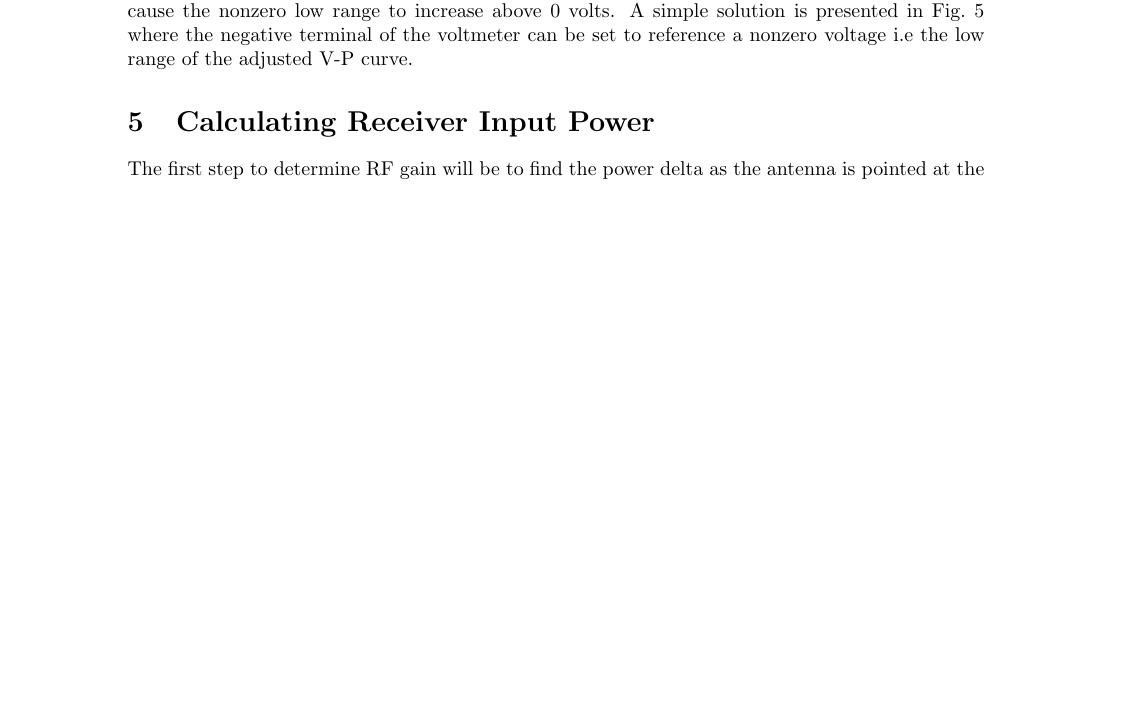
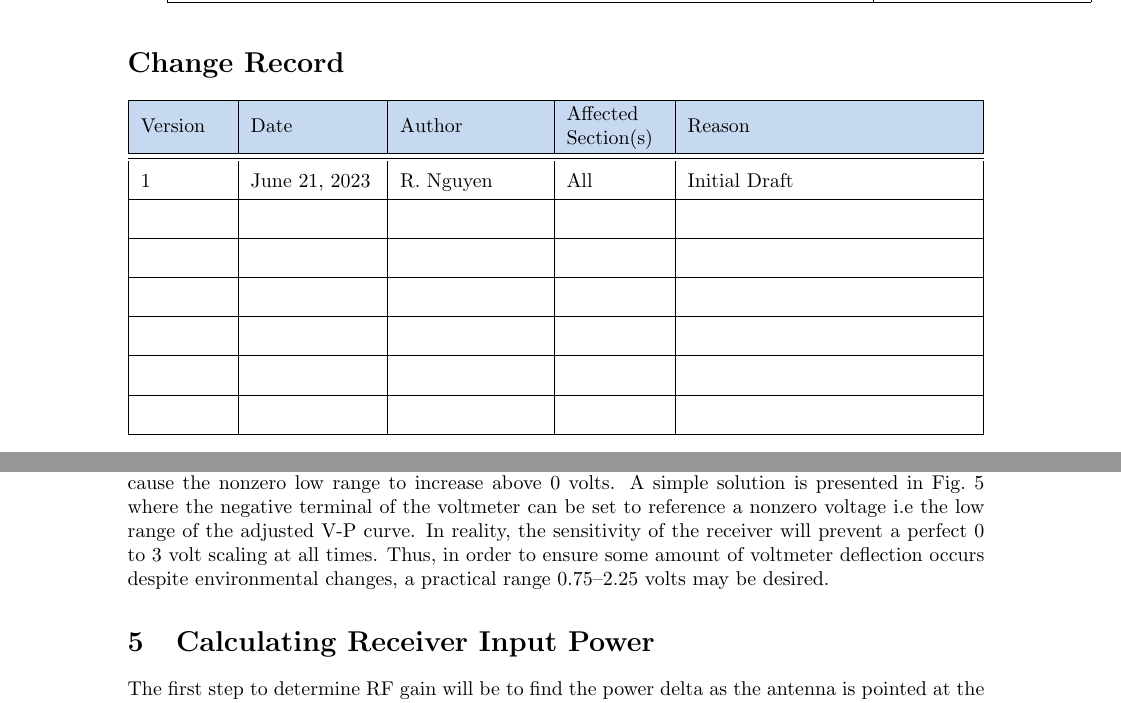
Before and after one commit to RomiFC/Solar-Telescope-Redesign, a LaTeX document (Report/002.35.25.05.20-002-REP-SolarTeleRedesign.tex): part of page 6 of 8 before the commit and two parts of pages 2 and 7 of 9 after it, the two joined at a grey line, cut at the place of the change, the shorter picture padded with empty space. Compiled offline with pdfLaTeX.

Commit message:
Added report change record

```diff
--- a/Report/002.35.25.05.20-002-REP-SolarTeleRedesign.tex
+++ b/Report/002.35.25.05.20-002-REP-SolarTeleRedesign.tex
@@ -163,5 +161,27 @@
 
+% CHANGE RECORD
+\newpage
+\section*{Change Record}
+\begin{center}
+\renewcommand{\arraystretch}{1.2}
+    \begin{tabular}{|m{1.5cm}|m{2.2cm}|m{2.5cm}|m{1.7cm}|m{5cm}|} \hline
+        \rowcolor{nraoblue}
+        Version & Date & Author & Affected\newline Section(s) & Reason\\ \hline \hline
+    \end{tabular}
+\renewcommand{\arraystretch}{1.6}
+    \begin{tabular}{|m{1.5cm}|m{2.2cm}|m{2.5cm}|m{1.7cm}|m{5cm}|}
+        1 & \thedate & R. Nguyen & All & Initial Draft \\ \hline
+          &          &           &     &               \\ \hline
+          &          &           &     &               \\ \hline
+          &          &           &     &               \\ \hline
+          &          &           &     &               \\ \hline
+          &          &           &     &               \\ \hline
+          &          &           &     &               \\ \hline
+    \end{tabular}
+\renewcommand{\arraystretch}{1}
+\end{center}
 
+\newpage
 \tableofcontents
 \listoffigures
 \thispagestyle{fancy}
@@ -407,6 +427,7 @@ Ideally, the RF gain should be adjusted such that the low range is roughly 0 vol
     \caption{Optional output scaling circuit.}\label{fig:scalingcircuit}
     \end{center}
 \end{figure}
+In reality, the sensitivity of the receiver will prevent a perfect 0 to 3 volt scaling at all times. Thus, in order to ensure some amount of voltmeter deflection occurs despite environmental changes, a practical range 0.75--2.25 volts may be desired.
 
 
 \section{Calculating Receiver Input Power}
```
Also changed, not shown: Report/002.35.25.05.20-002-REP-SolarTeleRedesign.pdf, Report/002.35.25.05.20-002-REP-SolarTeleRedesign.tex (24 more changed lines), 8 other files.
